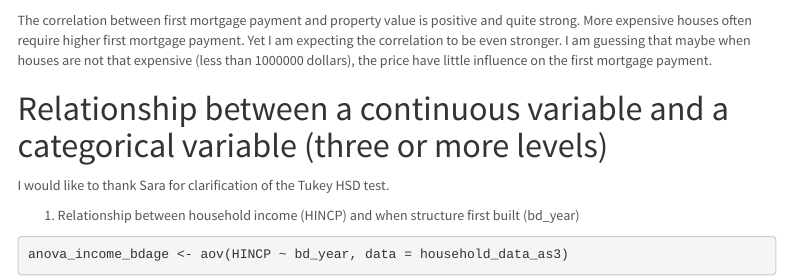
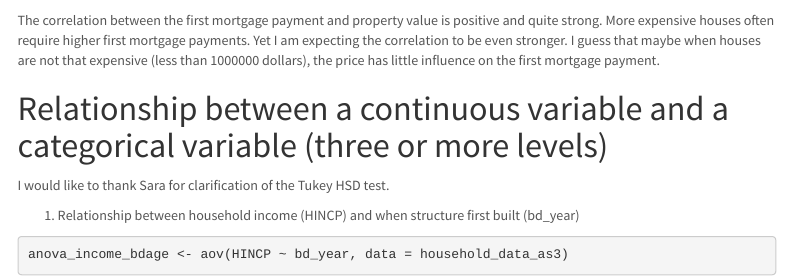
Before and after one commit to SES-5215-F2020/mengyao_li-quant, an R Markdown document (Assignment 03.Rmd): the page in a window 1100 px wide, from 2380 px down. Rendered offline with R 4.5, knitr and Pandoc, with nearby package versions; some code elsewhere in the file could not run offline; menus at the side of the page are left out.

Commit message:
Edited assignment 03

````diff
--- a/Assignment 03.Rmd
+++ b/Assignment 03.Rmd
@@ -102,7 +102,7 @@ ggplot(household_data_as3,
            hjust = 0)
 ```
 
-The correlation between first mortgage payment and property value is positive and quite strong. More expensive houses often require higher first mortgage payment. Yet I am expecting the correlation to be even stronger. I am guessing that maybe when houses are not that expensive (less than 1000000 dollars), the price have little influence on the first mortgage payment.
+The correlation between the first mortgage payment and property value is positive and quite strong. More expensive houses often require higher first mortgage payments. Yet I am expecting the correlation to be even stronger. I guess that maybe when houses are not that expensive (less than 1000000 dollars), the price has little influence on the first mortgage payment.
 
 # Relationship between a continuous variable and a categorical variable (three or more levels)
 
````
Also changed, not shown: Assignment-03.html.
